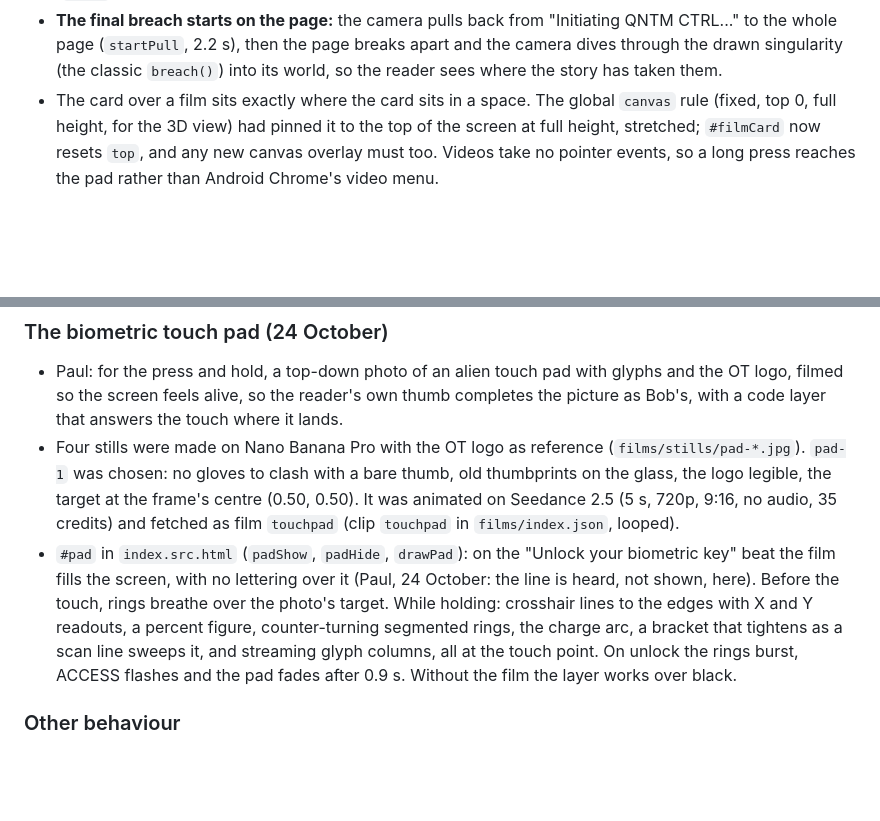
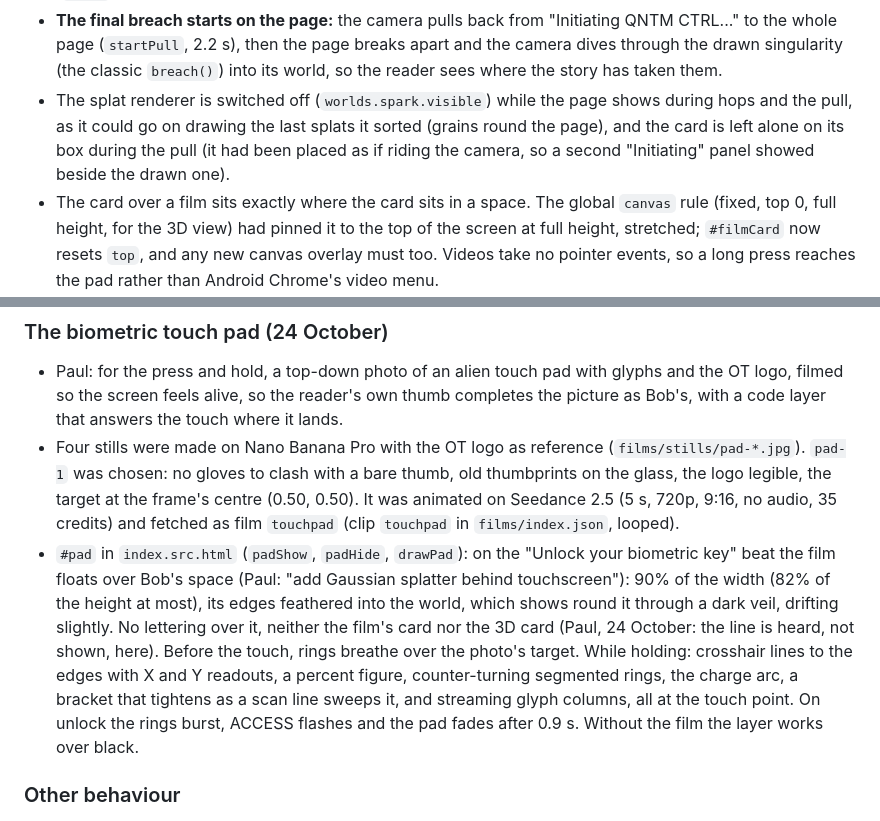
Before and after one commit to luapk/obtran, a Markdown page: CLAUDE.md, 2 parts joined by grey strips. Rendered like a GitHub page; blank space fills up the shorter version.

```diff
--- a/CLAUDE.md
+++ b/CLAUDE.md
@@ -130,6 +130,7 @@ Stack: three.js 0.180.0 and Spark 2.4.0 (`@sparkjsdev/spark`), both from jsDeliv
 - **Hops** (Paul, 24 October: the enter zoom "is great. Can we use in other places as transition to orientate user to position on page?"): moving to another space, the space collapses behind the card (0.9 s), then the camera is put where the card's own box sits on the page exactly as the card did, pulls back across the page to a view of both boxes (at the page's lens), and zooms into the next box like the enter zoom (`startHop`, `updateHop`, `HOP_DUR` 3.4 s); the card swaps boxes halfway, where it looks the same as the drawing, and the next space unwinds behind it. Reduced motion keeps the old collapse.
 - **CRSSHKKKKK! cuts** (Paul: "should play into next scene without animation"): its beat has `cut: 0.9`: 0.9 s in, with the static still running (2.1 s), it cuts straight to Smokehouse's space: the old world shears until the next one loads, then a hard cut, the world already open and shearing, with another burst of static (`cutTo`).
 - **The final breach starts on the page:** the camera pulls back from "Initiating QNTM CTRL..." to the whole page (`startPull`, 2.2 s), then the page breaks apart and the camera dives through the drawn singularity (the classic `breach()`) into its world, so the reader sees where the story has taken them.
+- The splat renderer is switched off (`worlds.spark.visible`) while the page shows during hops and the pull, as it could go on drawing the last splats it sorted (grains round the page), and the card is left alone on its box during the pull (it had been placed as if riding the camera, so a second "Initiating" panel showed beside the drawn one).
 - The card over a film sits exactly where the card sits in a space. The global `canvas` rule (fixed, top 0, full height, for the 3D view) had pinned it to the top of the screen at full height, stretched; `#filmCard` now resets `top`, and any new canvas overlay must too. Videos take no pointer events, so a long press reaches the pad rather than Android Chrome's video menu.
 - Test hook additions: `journey`, `STEPS`, `journeyNext`, `finalBreach`, `enterSpace`, `showStep` on `window.__ot`.
 
@@ -181,7 +183,7 @@ Stack: three.js 0.180.0 and Spark 2.4.0 (`@sparkjsdev/spark`), both from jsDeliv
 
 - Paul: for the press and hold, a top-down photo of an alien touch pad with glyphs and the OT logo, filmed so the screen feels alive, so the reader's own thumb completes the picture as Bob's, with a code layer that answers the touch where it lands.
 - Four stills were made on Nano Banana Pro with the OT logo as reference (`films/stills/pad-*.jpg`). `pad-1` was chosen: no gloves to clash with a bare thumb, old thumbprints on the glass, the logo legible, the target at the frame's centre (0.50, 0.50). It was animated on Seedance 2.5 (5 s, 720p, 9:16, no audio, 35 credits) and fetched as film `touchpad` (clip `touchpad` in `films/index.json`, looped).
-- `#pad` in `index.src.html` (`padShow`, `padHide`, `drawPad`): on the "Unlock your biometric key" beat the film fills the screen, with no lettering over it (Paul, 24 October: the line is heard, not shown, here). Before the touch, rings breathe over the photo's target. While holding: crosshair lines to the edges with X and Y readouts, a percent figure, counter-turning segmented rings, the charge arc, a bracket that tightens as a scan line sweeps it, and streaming glyph columns, all at the touch point. On unlock the rings burst, ACCESS flashes and the pad fades after 0.9 s. Without the film the layer works over black.
+- `#pad` in `index.src.html` (`padShow`, `padHide`, `drawPad`): on the "Unlock your biometric key" beat the film floats over Bob's space (Paul: "add Gaussian splatter behind touchscreen"): 90% of the width (82% of the height at most), its edges feathered into the world, which shows round it through a dark veil, drifting slightly. No lettering over it, neither the film's card nor the 3D card (Paul, 24 October: the line is heard, not shown, here). Before the touch, rings breathe over the photo's target. While holding: crosshair lines to the edges with X and Y readouts, a percent figure, counter-turning segmented rings, the charge arc, a bracket that tightens as a scan line sweeps it, and streaming glyph columns, all at the touch point. On unlock the rings burst, ACCESS flashes and the pad fades after 0.9 s. Without the film the layer works over black.
 
 ### Other behaviour
 
```
Also changed, not shown: other parts of CLAUDE.md (+5 -4 lines).
